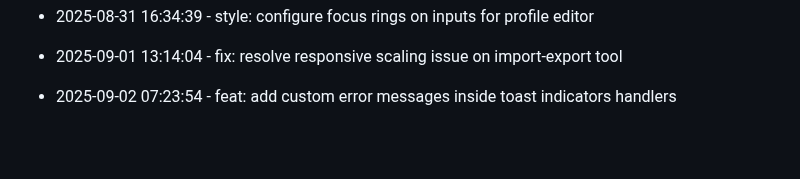
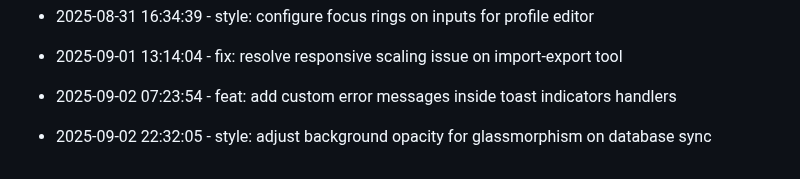
Before and after one commit to tulasiram04/Expense-Tracker, a Markdown page: progress.md, the part around the change. GitHub-like rendering; blank space fills up the shorter version.

Commit message:
style: adjust background opacity for glassmorphism on database sync

```diff
--- a/progress.md
+++ b/progress.md
@@ -232,3 +232,6 @@
 
 
 * 2025-09-02 07:23:54 - feat: add custom error messages inside toast indicators handlers
+
+
+* 2025-09-02 22:32:05 - style: adjust background opacity for glassmorphism on database sync
```
